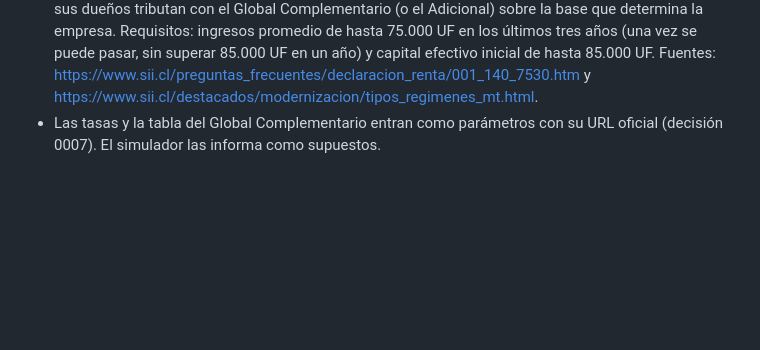
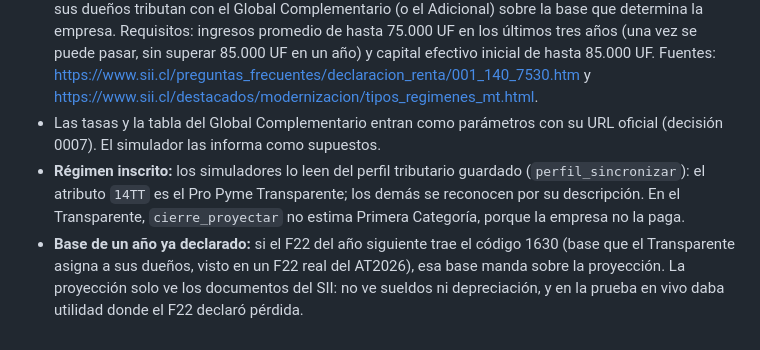
Before and after one commit to Taksuma-0/mi-sii-mcp, a Markdown page: docs/decisiones/0008-ahorro-tributario.md, the part around the change. Rendered like a GitHub page; blank space fills up the shorter version.

Commit message:
docs: régimen inscrito y base del F22 en la decisión 0008

```diff
--- a/docs/decisiones/0008-ahorro-tributario.md
+++ b/docs/decisiones/0008-ahorro-tributario.md
@@ -47,3 +47,5 @@ Revisados el 01/11/2026 en sii.cl:
 - **Pro Pyme General (art. 14 letra D N°3):** tasa del Impuesto de Primera Categoría de 12,5 % en los años comerciales 2025, 2026 y 2027 y de 15 % en 2028 (Ley 21.755); la tasa permanente es 25 %. La rebaja exige un porcentaje de cotización al cierre de cada año (Ley 21.735) y reduce los PPM a la mitad. Fuentes: https://www.sii.cl/preguntas_frecuentes/declaracion_renta/001_140_4708.htm y https://www.sii.cl/normativa_legislacion/circulares/2025/circu53.pdf.
 - **Pro Pyme Transparente (art. 14 letra D N°8):** la empresa no paga Impuesto de Primera Categoría y sus dueños tributan con el Global Complementario (o el Adicional) sobre la base que determina la empresa. Requisitos: ingresos promedio de hasta 75.000 UF en los últimos tres años (una vez se puede pasar, sin superar 85.000 UF en un año) y capital efectivo inicial de hasta 85.000 UF. Fuentes: https://www.sii.cl/preguntas_frecuentes/declaracion_renta/001_140_7530.htm y https://www.sii.cl/destacados/modernizacion/tipos_regimenes_mt.html.
 - Las tasas y la tabla del Global Complementario entran como parámetros con su URL oficial (decisión 0007). El simulador las informa como supuestos.
+- **Régimen inscrito:** los simuladores lo leen del perfil tributario guardado (`perfil_sincronizar`): el atributo `14TT` es el Pro Pyme Transparente; los demás se reconocen por su descripción. En el Transparente, `cierre_proyectar` no estima Primera Categoría, porque la empresa no la paga.
+- **Base de un año ya declarado:** si el F22 del año siguiente trae el código 1630 (base que el Transparente asigna a sus dueños, visto en un F22 real del AT2026), esa base manda sobre la proyección. La proyección solo ve los documentos del SII: no ve sueldos ni depreciación, y en la prueba en vivo daba utilidad donde el F22 declaró pérdida.
```
